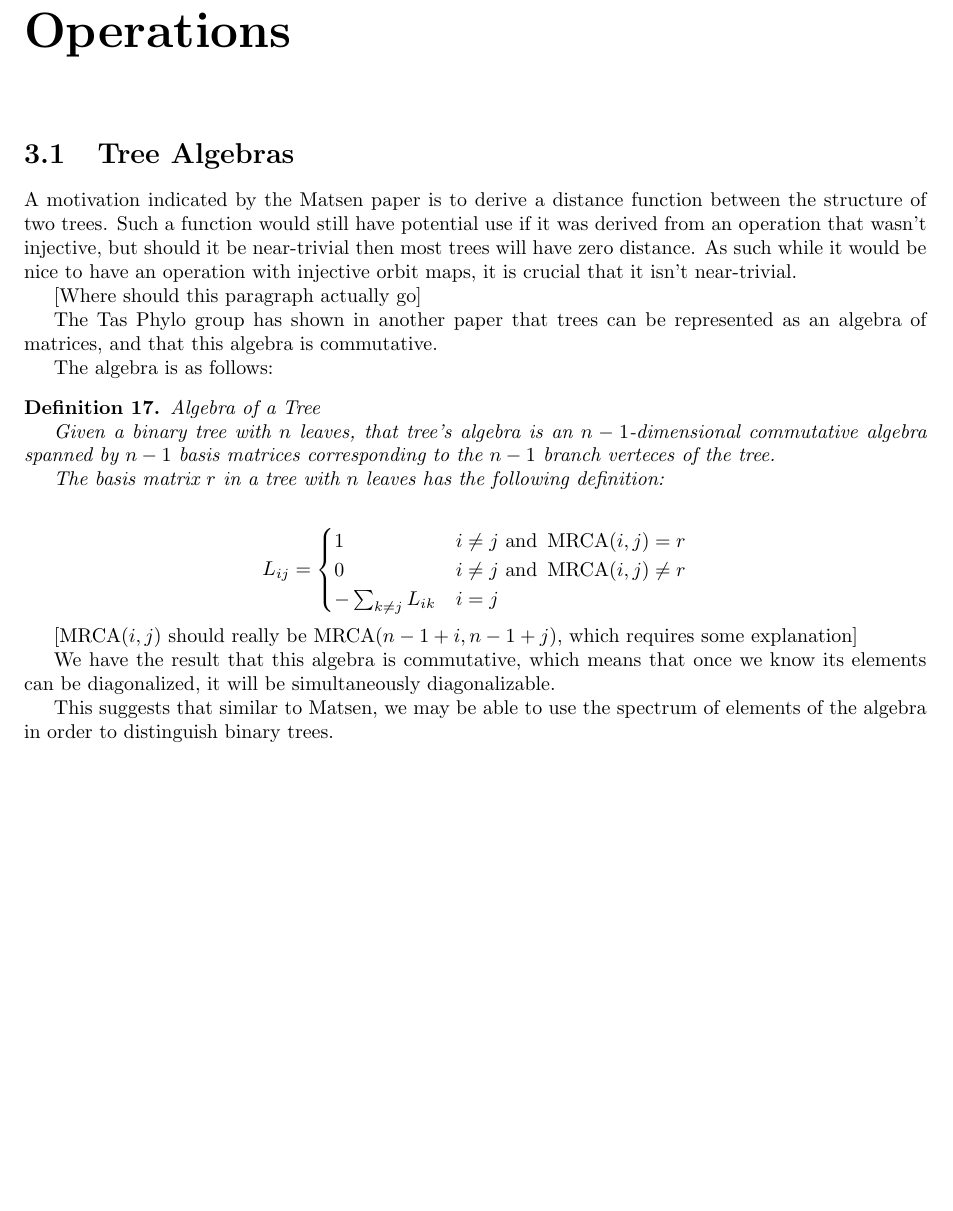
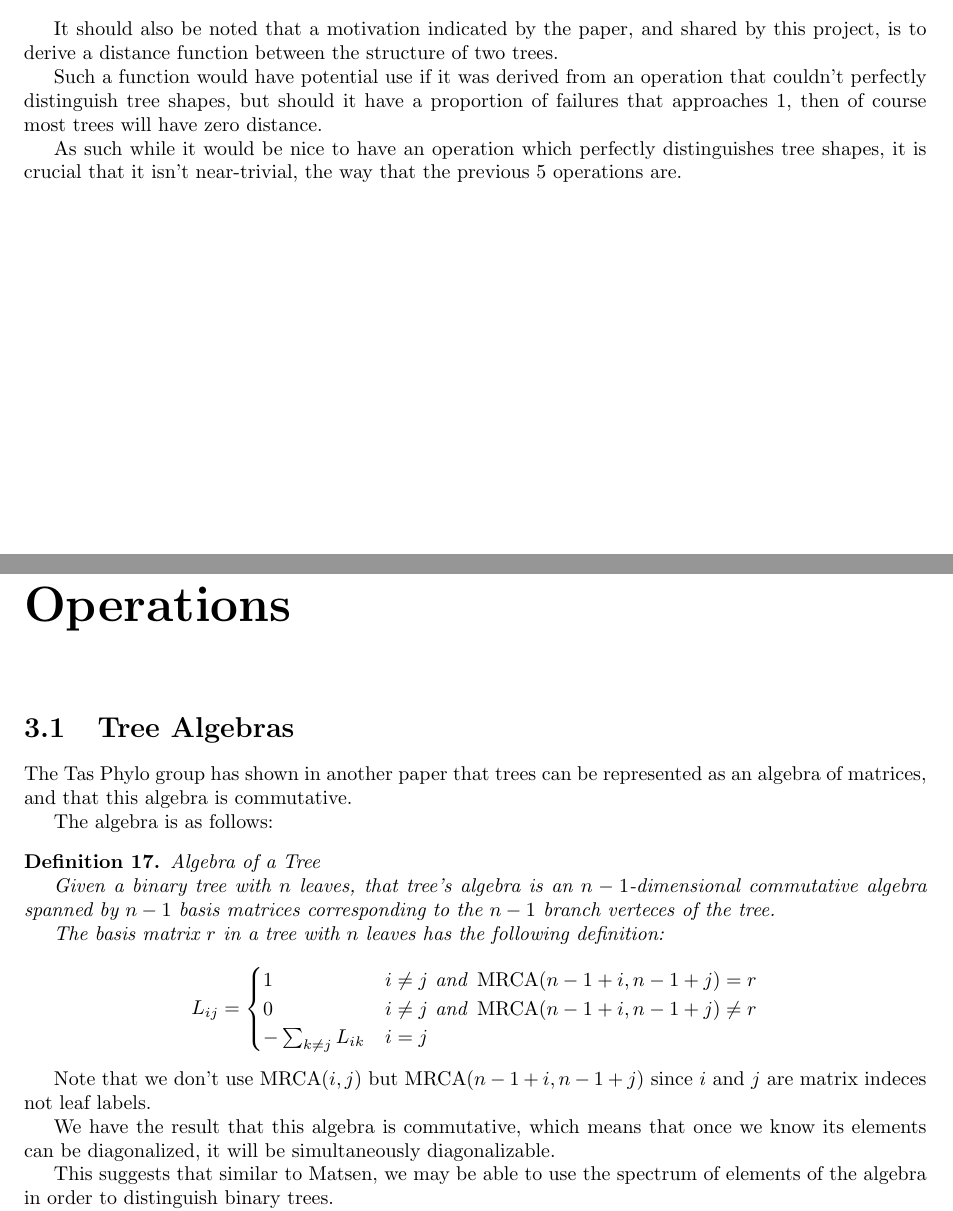
Before and after one commit to spiveeworks/treeshapes, a LaTeX thesis (report.tex): part of page 8 of 22 before the commit and two parts of pages 3 and 8 of 22 after it, the two joined at a grey line, cut at the place of the change, the shorter picture padded with empty space. Compiled offline with pdfLaTeX.

Commit message:
handle todos and comments

```diff
--- a/report.tex
+++ b/report.tex
@@ -5,9 +5,10 @@
 
 % used when defining tree shapes as orbits of a group action
 \DeclareMathOperator{\relabel}{relabel}
-\DeclareMathOperator{\S}{\mathcal{S}}
-\DeclareMathOperator{\C}{\mathds{C}}
-\DeclareMathOperator{\Z}{\mathds{Z}}
+
+\newcommand{\S}{\mathcal{S}}
+\newcommand{\C}{\mathbb{C}}
+\newcommand{\Z}{\mathbb{Z}}
 
 \newtheorem{definition}{Definition}
 \newtheorem{theorem-wip}{Theorem [Sketch]}
@@ -119,6 +113,12 @@ The three main points we use from this paper are as follows:
 		pair of trees, then the operation will be near trivial for large trees.
 \end{enumerate}
 
+It should also be noted that a motivation indicated by the paper, and shared by this project, is to derive a distance function between the structure of two trees.
+
+Such a function would have potential use if it was derived from an operation that couldn't perfectly distinguish tree shapes, but should it have a proportion of failures that approaches 1, then of course most trees will have zero distance.
+
+As such while it would be nice to have an operation which perfectly distinguishes tree shapes, it is crucial that it isn't near-trivial, the way that the previous 5 operations are.
+
 \chapter{Tree Construction}
 
 Trees will be represented as directed graphs, that is a set of ordered pairs.
@@ -346,13 +343,6 @@ Additionally some concepts are important for explaining some of the background r
 
 \section{Tree Algebras}
 
-A motivation indicated by the Matsen paper is to derive a distance function between
-the structure of two trees.
-Such a function would still have potential use if it was derived from an operation that wasn't injective, but should it be near-trivial then most trees will have zero distance.
-As such while it would be nice to have an operation with injective orbit maps, it is crucial that it isn't near-trivial.
-
-[Where should this paragraph actually go]
-
 The Tas Phylo group has shown in another paper that trees can be represented as
 an algebra of matrices, and that this algebra is commutative.
 
@@ -366,15 +356,15 @@ The algebra is as follows:
 
 	The basis matrix $r$ in a tree with $n$ leaves has the following
 	definition:
-\end{definition}
+
 	\[ L_{ij} = \begin{cases}
-		1 & i \neq j \textrm{ and } \MRCA(i, j) = r\\
-		0 & i \neq j \textrm{ and } \MRCA(i, j) \neq r\\
+		1 & i \neq j \textrm{ and } \MRCA(n-1+i, n-1+j) = r\\
+		0 & i \neq j \textrm{ and } \MRCA(n-1+i, n-1+j) \neq r\\
 		-\sum_{k \neq j} L_{ik} & i = j
 	\end{cases} \]
+\end{definition}
 
-[$\MRCA(i, j)$ should really be $\MRCA(n-1+i, n-1+j)$, which requires some explanation]
-% proper references?
+Note that we don't use $\MRCA(i, j)$ but $\MRCA(n-1+i, n-1+j)$ since $i$ and $j$ are matrix indeces not leaf labels.
 
 We have the result that this algebra is commutative, which means that once we know its elements can be diagonalized, it will be simultaneously diagonalizable.
 
```
Also changed, not shown: report.tex (57 more changed lines).
